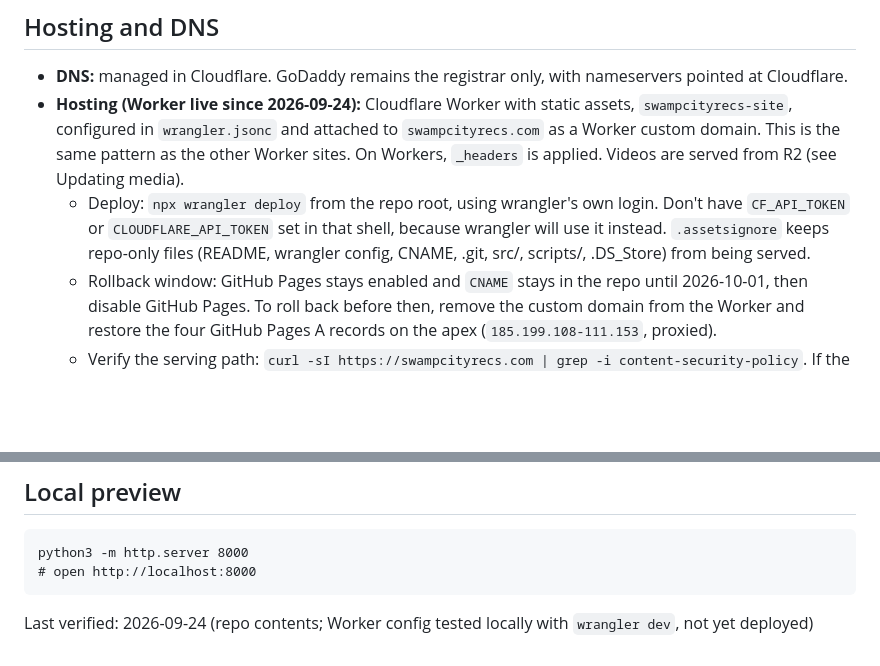
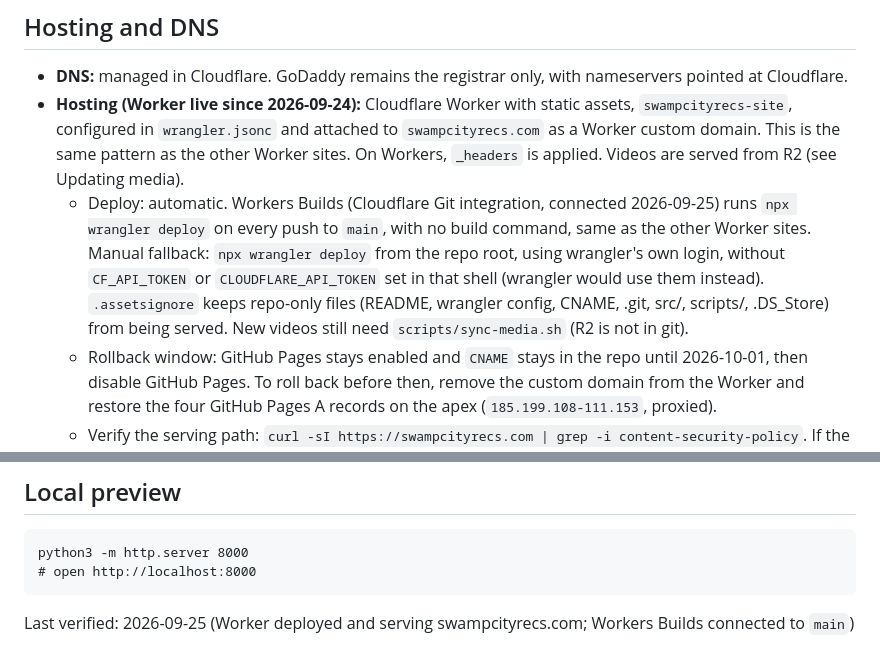
Before and after one commit to charlesbwhetstone/swampcityrecs, a Markdown page: README.md, 2 parts joined by grey strips. GitHub-like rendering; blank space fills up the shorter version.

Commit message:
README: deploys are automatic via Workers Builds (connected 2026-09-25)
Cloudflare's Git integration now runs npx wrangler deploy on every push
to main, like the other Worker sites. Manual wrangler deploy kept as the
fallback; videos still go to R2 via scripts/sync-media.sh. This push is
also the first Workers Builds deploy, which ships the press-kit AI-use
reorder from 28062d4.

````diff
--- a/README.md
+++ b/README.md
@@ -31,9 +31,11 @@ whose nav has more than a Home link (`privacy/` intentionally has only Home).
 - **Hosting (Worker live since 2026-09-24):** Cloudflare Worker with static assets, `swampcityrecs-site`, configured
   in `wrangler.jsonc` and attached to `swampcityrecs.com` as a Worker custom domain. This is the same pattern as the
   other Worker sites. On Workers, `_headers` is applied. Videos are served from R2 (see Updating media).
-  - Deploy: `npx wrangler deploy` from the repo root, using wrangler's own login. Don't have `CF_API_TOKEN` or
-    `CLOUDFLARE_API_TOKEN` set in that shell, because wrangler will use it instead. `.assetsignore` keeps repo-only files
-    (README, wrangler config, CNAME, .git, src/, scripts/, .DS_Store) from being served.
+  - Deploy: automatic. Workers Builds (Cloudflare Git integration, connected 2026-09-25) runs `npx wrangler deploy`
+    on every push to `main`, with no build command, same as the other Worker sites. Manual fallback: `npx wrangler
+    deploy` from the repo root, using wrangler's own login, without `CF_API_TOKEN` or `CLOUDFLARE_API_TOKEN` set in that
+    shell (wrangler would use them instead). `.assetsignore` keeps repo-only files (README, wrangler config, CNAME, .git,
+    src/, scripts/, .DS_Store) from being served. New videos still need `scripts/sync-media.sh` (R2 is not in git).
   - Rollback window: GitHub Pages stays enabled and `CNAME` stays in the repo until 2026-10-01, then disable GitHub
     Pages. To roll back before then, remove the custom domain from the Worker and restore the four GitHub Pages
     A records on the apex (`185.199.108-111.153`, proxied).
@@ -66,4 +68,4 @@ python3 -m http.server 8000
 # open http://localhost:8000
 ```
 
-Last verified: 2026-09-24 (repo contents; Worker config tested locally with `wrangler dev`, not yet deployed)
+Last verified: 2026-09-25 (Worker deployed and serving swampcityrecs.com; Workers Builds connected to `main`)
````
